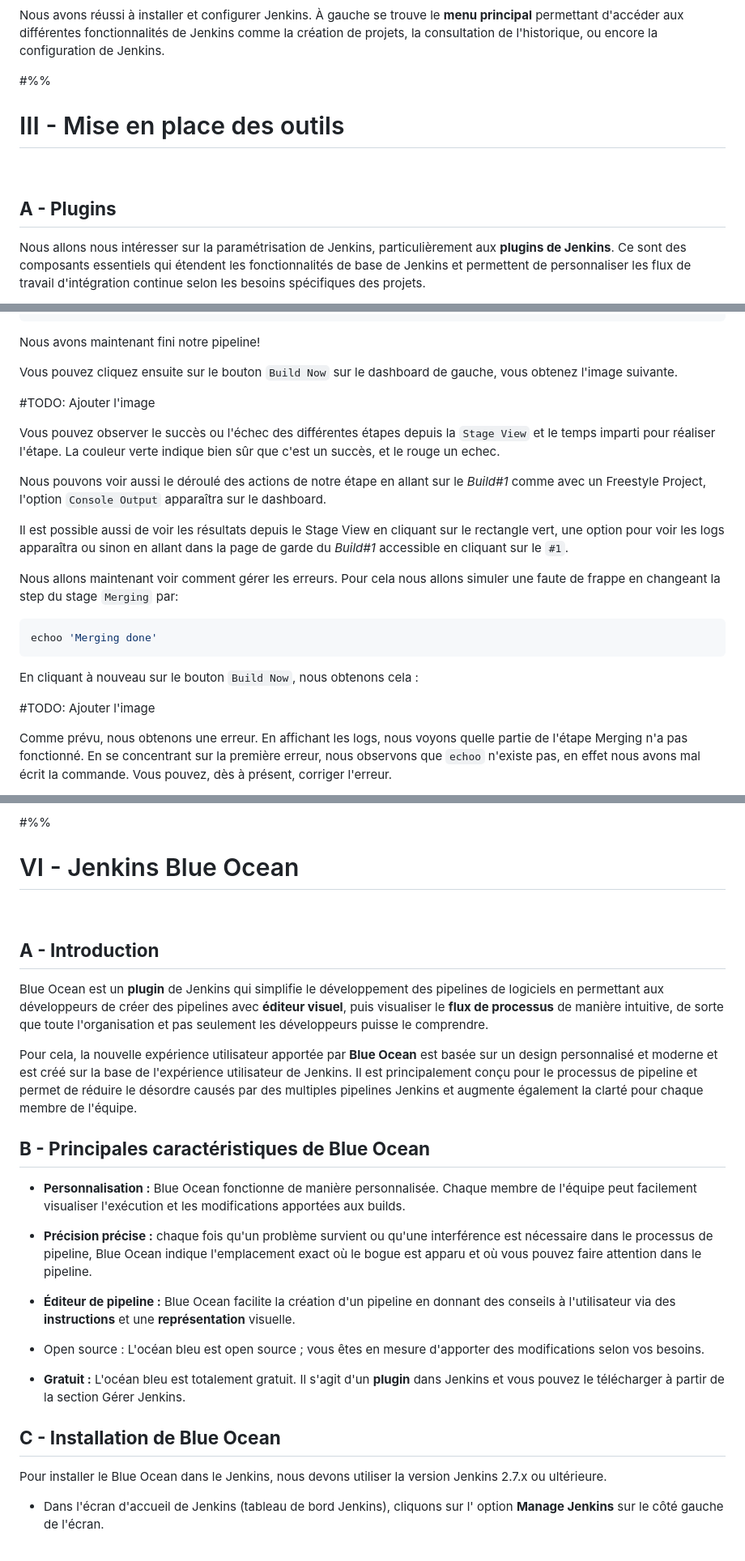
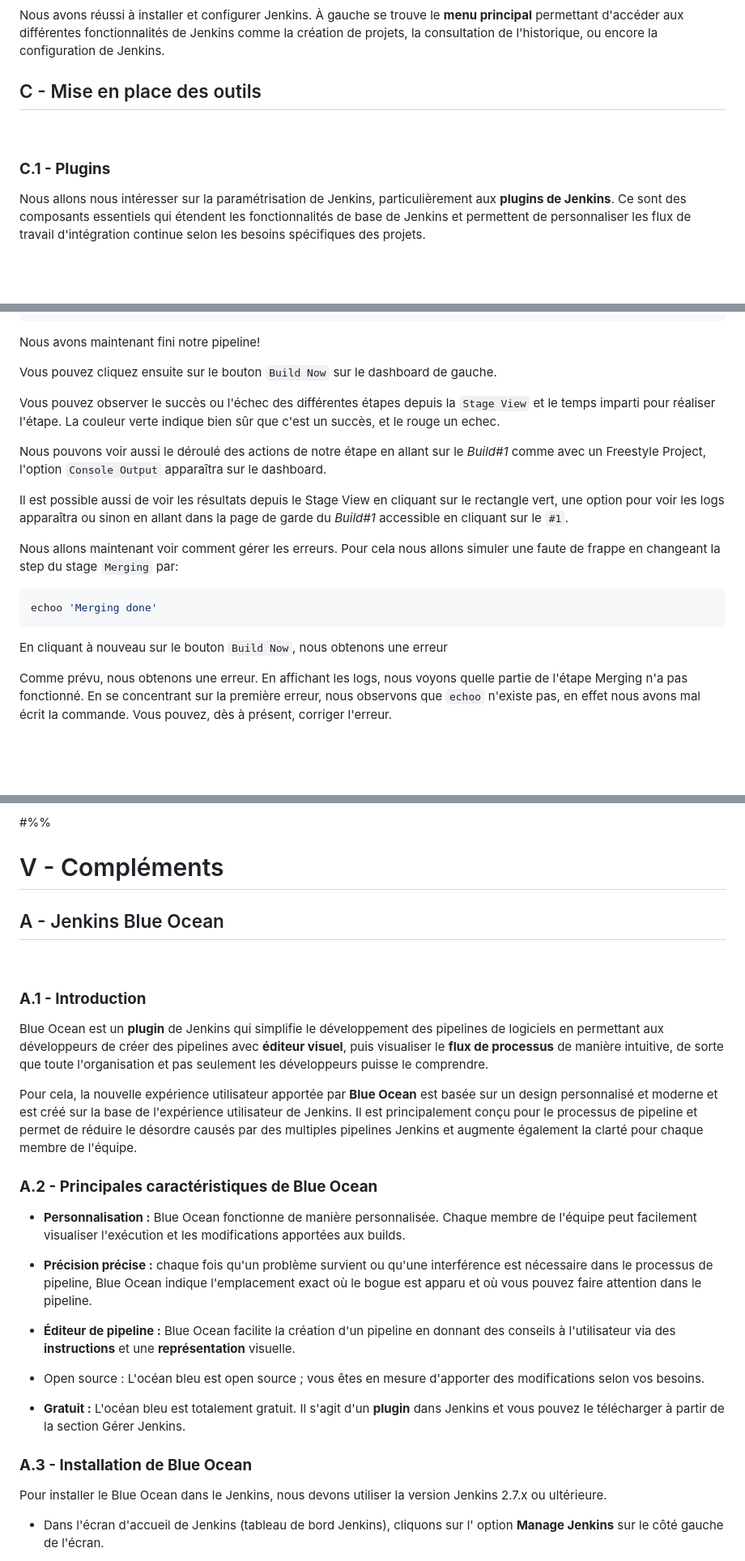
Before and after one commit to AtoutPillard/Jenkins_reborn, a Markdown page: README.md, 3 parts joined by grey strips. Shown: that part at 81% size. Drawn GitHub-style; blank space fills up the shorter version.

````diff
--- a/README.md
+++ b/README.md
@@ -352,13 +352,11 @@ Cliquons sur commencer à utiliser Jenkins. Nous serons alors redirigé vers l'i
 
 Nous avons réussi à installer et configurer Jenkins. À gauche se trouve le **menu principal** permettant d'accéder aux différentes fonctionnalités de Jenkins comme la création de projets, la consultation de l'historique, ou encore la configuration de Jenkins.
 
-#%%
-
-# III - Mise en place des outils
+## C - Mise en place des outils
 
 <br>
 
-## **A - Plugins**
+### **C.1 - Plugins**
 
 Nous allons nous intéresser sur la paramétrisation de Jenkins, particulièrement aux **plugins de Jenkins**. Ce sont des composants essentiels qui étendent les fonctionnalités de base de Jenkins et permettent de personnaliser les flux de travail d'intégration continue selon les besoins spécifiques des projets.
 
@@ -2163,9 +2160,7 @@ pipeline {
 
 Nous avons maintenant fini notre pipeline!
 
-Vous pouvez cliquez ensuite sur le bouton `Build Now` sur le dashboard de gauche, vous obtenez l'image suivante.
-
-#TODO: Ajouter l'image
+Vous pouvez cliquez ensuite sur le bouton `Build Now` sur le dashboard de gauche.
 
 Vous pouvez observer le succès ou l'échec des différentes étapes depuis la `Stage View` et le temps imparti pour réaliser l'étape. La couleur verte indique bien sûr que c'est un succès, et le rouge un echec.
 
@@ -2178,9 +2173,7 @@ Nous allons maintenant voir comment gérer les erreurs. Pour cela nous allons si
 echoo 'Merging done'
 ```
 
-En cliquant à nouveau sur le bouton `Build Now`, nous obtenons cela :
-
-#TODO: Ajouter l'image
+En cliquant à nouveau sur le bouton `Build Now`, nous obtenons une erreur
 
 Comme prévu, nous obtenons une erreur. En affichant les logs, nous voyons quelle partie de l'étape Merging n'a pas fonctionné. En se concentrant sur la première erreur, nous observons que `echoo` n'existe pas, en effet nous avons mal écrit la commande. Vous pouvez, dès à présent, corriger l'erreur.
 
@@ -2193,17 +2186,19 @@ Les pipelines Jenkins sont largement utilisés dans les **environnements CI/CD**
 
 #%%
 
-# VI - Jenkins Blue Ocean
+# V - Compléments
+
+## A - Jenkins Blue Ocean
 
 <br>
 
-## **A - Introduction**
+### **A.1 - Introduction**
 
 Blue Ocean est un **plugin** de Jenkins qui simplifie le développement des pipelines de logiciels en permettant aux développeurs de créer des pipelines avec **éditeur visuel**, puis visualiser le **flux de processus** de manière intuitive, de sorte que toute l'organisation et pas seulement les développeurs puisse le comprendre.
 
 Pour cela, la nouvelle expérience utilisateur apportée par **Blue Ocean** est basée sur un design personnalisé et moderne et est créé sur la base de l'expérience utilisateur de Jenkins. Il est principalement conçu pour le processus de pipeline et permet de réduire le désordre causés par des multiples pipelines Jenkins et augmente également la clarté pour chaque membre de l'équipe.
 
-## **B - Principales caractéristiques de Blue Ocean**
+### **A.2 - Principales caractéristiques de Blue Ocean**
 
 - **Personnalisation :** Blue Ocean fonctionne de manière personnalisée. Chaque membre de l'équipe peut facilement visualiser l'exécution et les modifications apportées aux builds.
 
@@ -2214,7 +2209,7 @@ Pour cela, la nouvelle expérience utilisateur apportée par **Blue Ocean** est
 
 - **Gratuit :** L'océan bleu est totalement gratuit. Il s'agit d'un **plugin** dans Jenkins et vous pouvez le télécharger à partir de la section Gérer Jenkins.
 
-## **C - Installation de Blue Ocean**
+### **A.3 - Installation de Blue Ocean**
 
 Pour installer le Blue Ocean dans le Jenkins, nous devons utiliser la version Jenkins 2.7.x ou ultérieure.
 
````
Also changed, not shown: other parts of README.md (+14 -14 lines).
